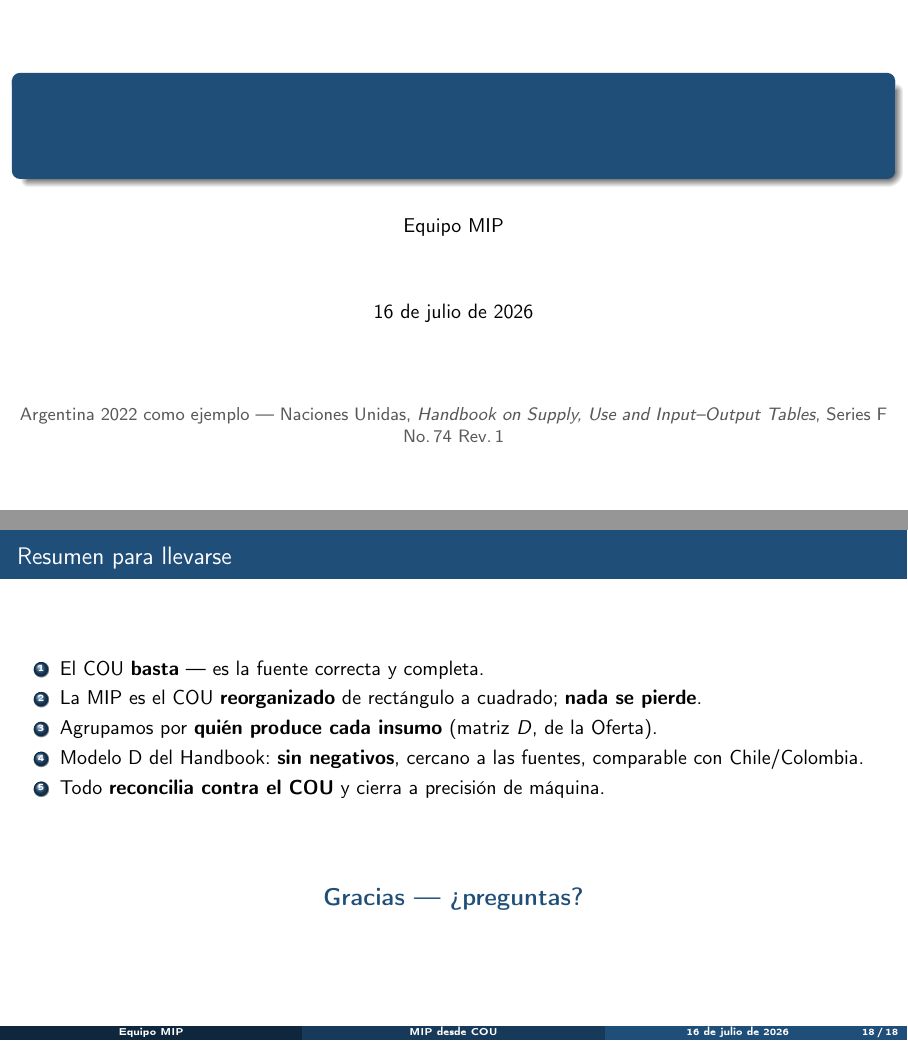
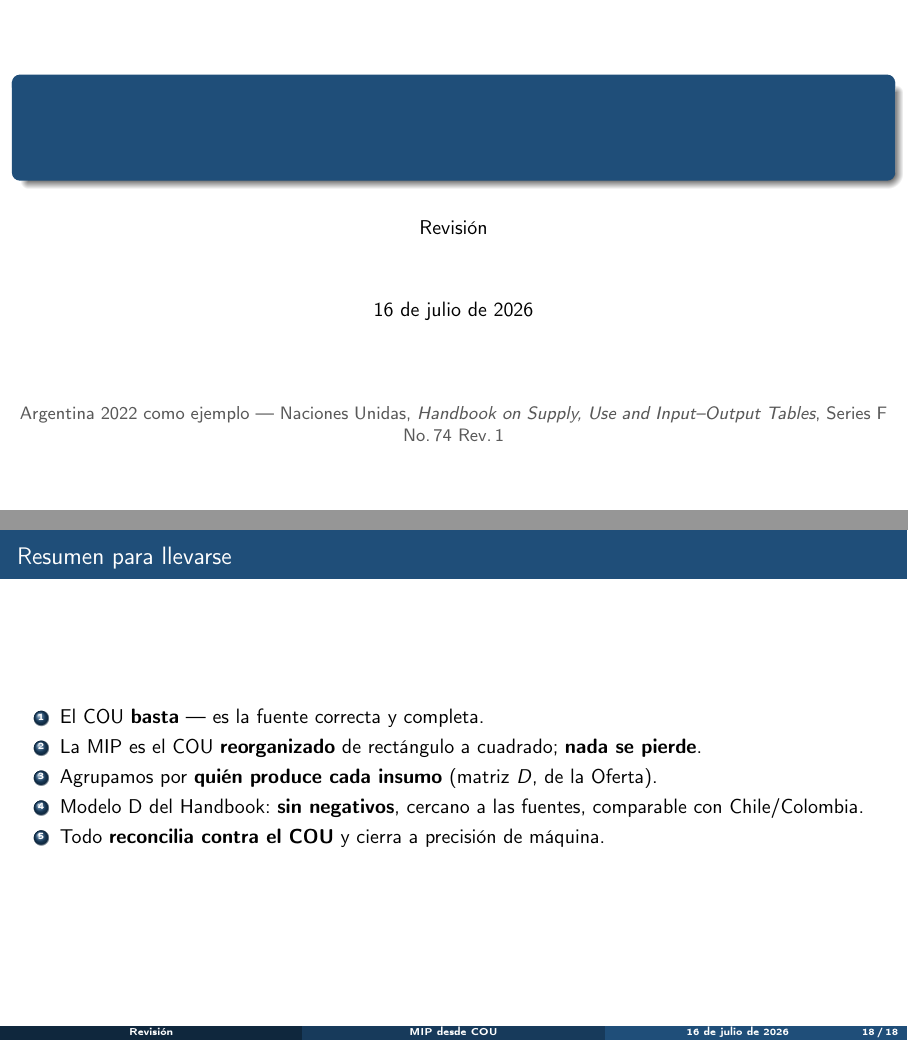
Before and after one commit to edwinpulgarin/matrices-mip, LaTeX slides (output/presentacion_mip.tex): pages 1 and 18 of 18, joined at a grey line. Compiled offline with pdfLaTeX.

Commit message:
Presentación: autor 'Revisión' + fecha de hoy; quita slide de cierre 'Gracias'
Co-Authored-By: Claude Opus 4.8 <noreply@anthropic.com>

```diff
--- a/output/presentacion_mip.tex
+++ b/output/presentacion_mip.tex
@@ -28,7 +28,7 @@
 
 \title[MIP desde COU]{Reconstrucción de Matrices Insumo--Producto desde los COU}
 \subtitle{Metodología paso a paso — UN Handbook on SUT and IOT (2018)}
-\author{Equipo MIP}
+\author{Revisión}
 \date{\today}
 
 \begin{document}
@@ -372,10 +372,6 @@
     \item Modelo D del Handbook: \textbf{sin negativos}, cercano a las fuentes, comparable con Chile/Colombia.
     \item Todo \textbf{reconcilia contra el COU} y cierra a precisión de máquina.
   \end{enumerate}
-  \vfill
-  \begin{center}
-  \large\color{cepal}\textbf{Gracias — ¿preguntas?}
-  \end{center}
 \end{frame}
 
 \end{document}
```
Also changed, not shown: output/presentacion_mip.pdf.
